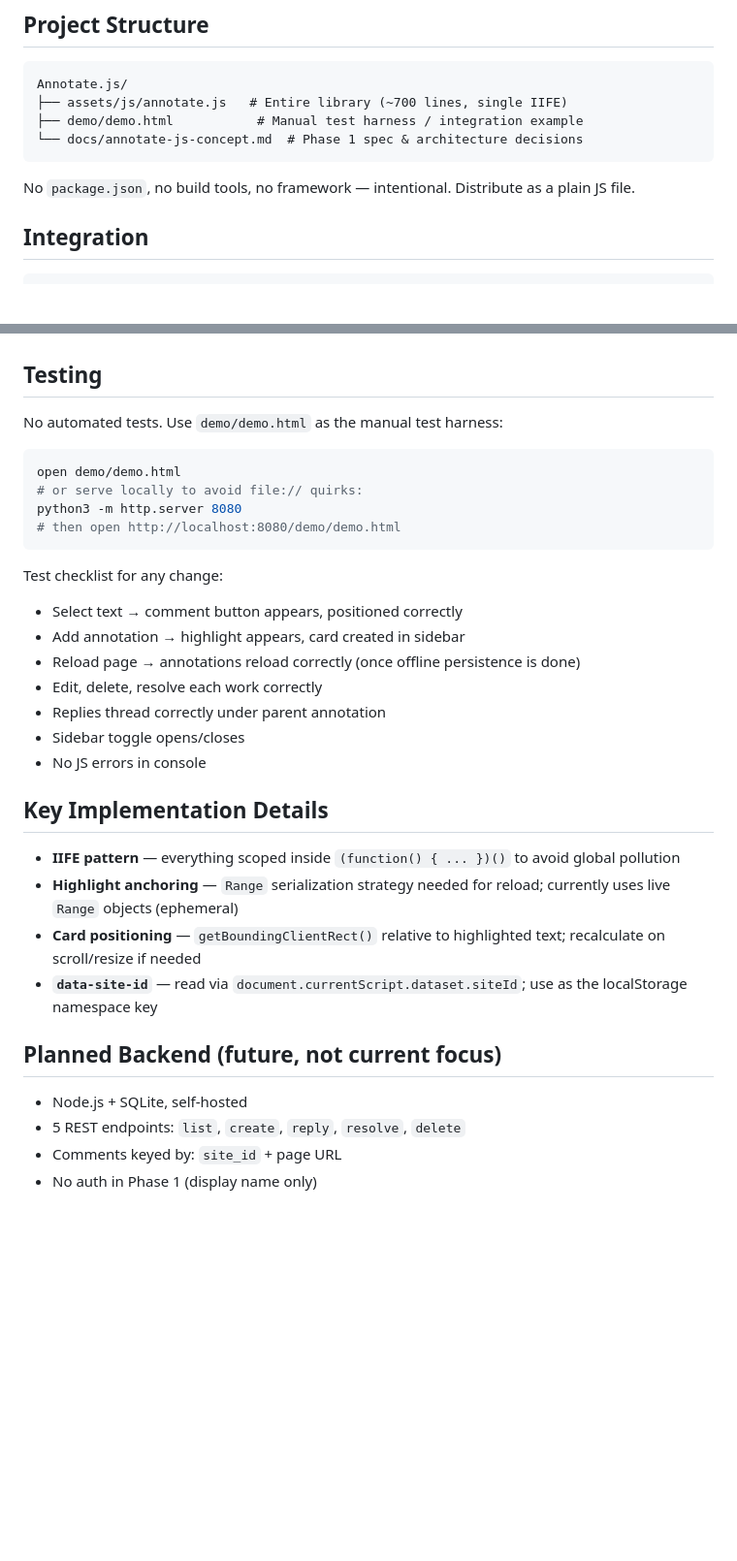
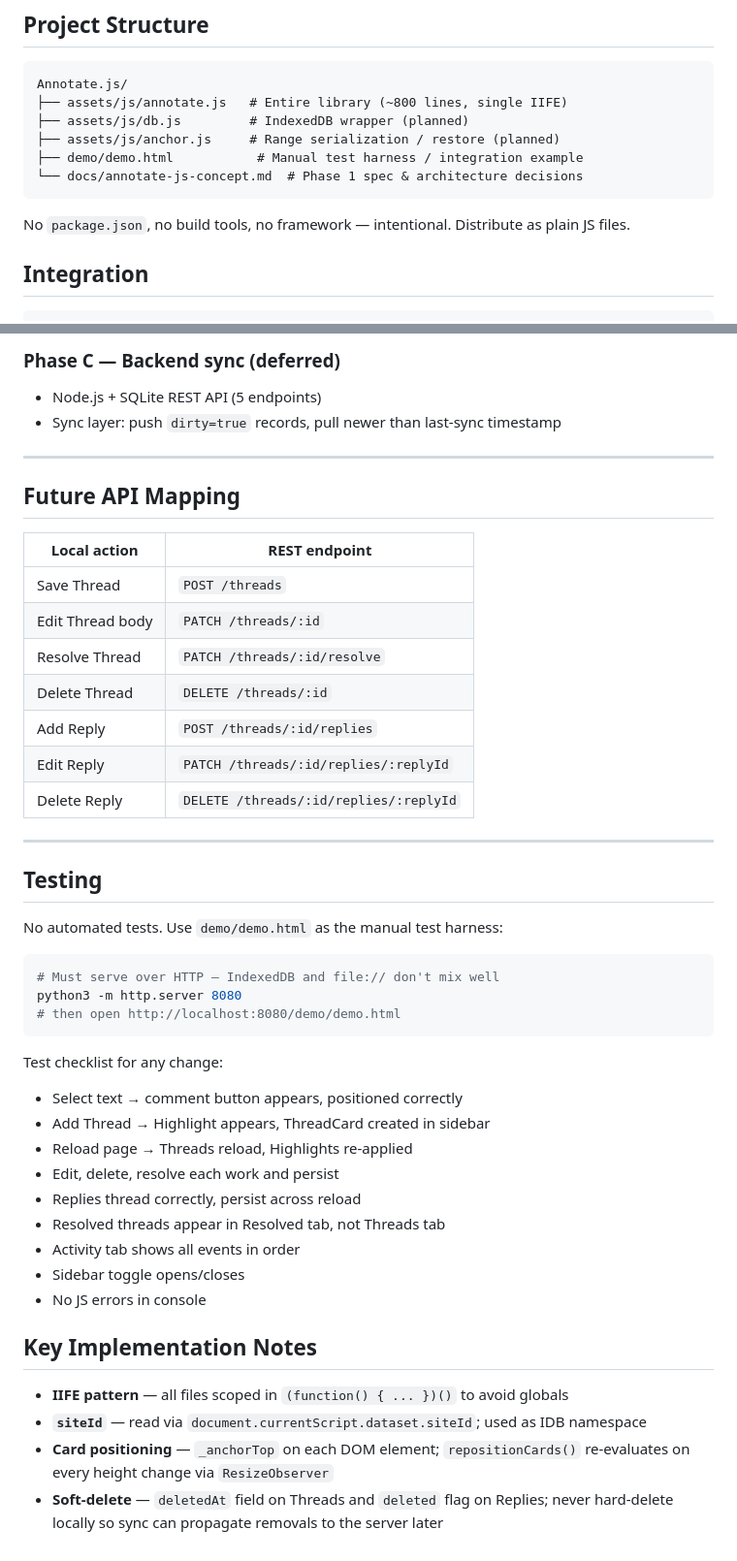
Before and after one commit to kasunben/Annotate.js, a Markdown page: CLAUDE.md, 2 parts joined by grey strips. Shown at 97% size. Rendered like a GitHub page; blank space fills up the shorter version.

````diff
--- a/CLAUDE.md
+++ b/CLAUDE.md
@@ -6,12 +6,14 @@ Lightweight vanilla JS library that adds inline annotation and threaded comments
 
 ```
 Annotate.js/
-├── assets/js/annotate.js   # Entire library (~700 lines, single IIFE)
+├── assets/js/annotate.js   # Entire library (~800 lines, single IIFE)
+├── assets/js/db.js         # IndexedDB wrapper (planned)
+├── assets/js/anchor.js     # Range serialization / restore (planned)
 ├── demo/demo.html           # Manual test harness / integration example
 └── docs/annotate-js-concept.md  # Phase 1 spec & architecture decisions
 ```
 
-No `package.json`, no build tools, no framework — intentional. Distribute as a plain JS file.
+No `package.json`, no build tools, no framework — intentional. Distribute as plain JS files.
 
 ## Integration
 
@@ -63,34 +174,47 @@ Backend sync comes after all of the above works reliably offline.
+### Phase C — Backend sync (deferred)
+- Node.js + SQLite REST API (5 endpoints)
+- Sync layer: push `dirty=true` records, pull newer than last-sync timestamp
+
+---
+
+## Future API Mapping
+
+| Local action | REST endpoint |
+|---|---|
+| Save Thread | `POST /threads` |
+| Edit Thread body | `PATCH /threads/:id` |
+| Resolve Thread | `PATCH /threads/:id/resolve` |
+| Delete Thread | `DELETE /threads/:id` |
+| Add Reply | `POST /threads/:id/replies` |
+| Edit Reply | `PATCH /threads/:id/replies/:replyId` |
+| Delete Reply | `DELETE /threads/:id/replies/:replyId` |
+
+---
 
 ## Testing
 
 No automated tests. Use `demo/demo.html` as the manual test harness:
 
 ```bash
-open demo/demo.html
-# or serve locally to avoid file:// quirks:
+# Must serve over HTTP — IndexedDB and file:// don't mix well
 python3 -m http.server 8080
 # then open http://localhost:8080/demo/demo.html
 ```
 
 Test checklist for any change:
 - Select text → comment button appears, positioned correctly
-- Add annotation → highlight appears, card created in sidebar
-- Reload page → annotations reload correctly (once offline persistence is done)
-- Edit, delete, resolve each work correctly
-- Replies thread correctly under parent annotation
+- Add Thread → Highlight appears, ThreadCard created in sidebar
+- Reload page → Threads reload, Highlights re-applied
+- Edit, delete, resolve each work and persist
+- Replies thread correctly, persist across reload
+- Resolved threads appear in Resolved tab, not Threads tab
+- Activity tab shows all events in order
 - Sidebar toggle opens/closes
 - No JS errors in console
 
-## Key Implementation Details
+## Key Implementation Notes
 
-- **IIFE pattern** — everything scoped inside `(function() { ... })()` to avoid global pollution
-- **Highlight anchoring** — `Range` serialization strategy needed for reload; currently uses live `Range` objects (ephemeral)
-- **Card positioning** — `getBoundingClientRect()` relative to highlighted text; recalculate on scroll/resize if needed
-- **`data-site-id`** — read via `document.currentScript.dataset.siteId`; use as the localStorage namespace key
-
-## Planned Backend (future, not current focus)
-
-- Node.js + SQLite, self-hosted
-- 5 REST endpoints: `list`, `create`, `reply`, `resolve`, `delete`
-- Comments keyed by: `site_id` + page URL
-- No auth in Phase 1 (display name only)
+- **IIFE pattern** — all files scoped in `(function() { ... })()` to avoid globals
+- **`siteId`** — read via `document.currentScript.dataset.siteId`; used as IDB namespace
+- **Card positioning** — `_anchorTop` on each DOM element; `repositionCards()` re-evaluates on every height change via `ResizeObserver`
+- **Soft-delete** — `deletedAt` field on Threads and `deleted` flag on Replies; never hard-delete locally so sync can propagate removals to the server later
````
Also changed, not shown: other parts of CLAUDE.md (+137 -28 lines).
